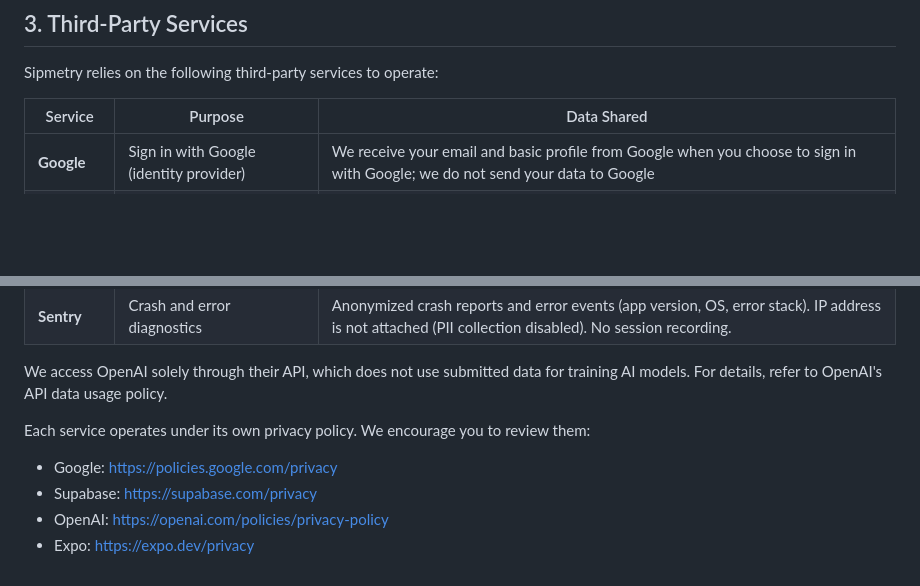
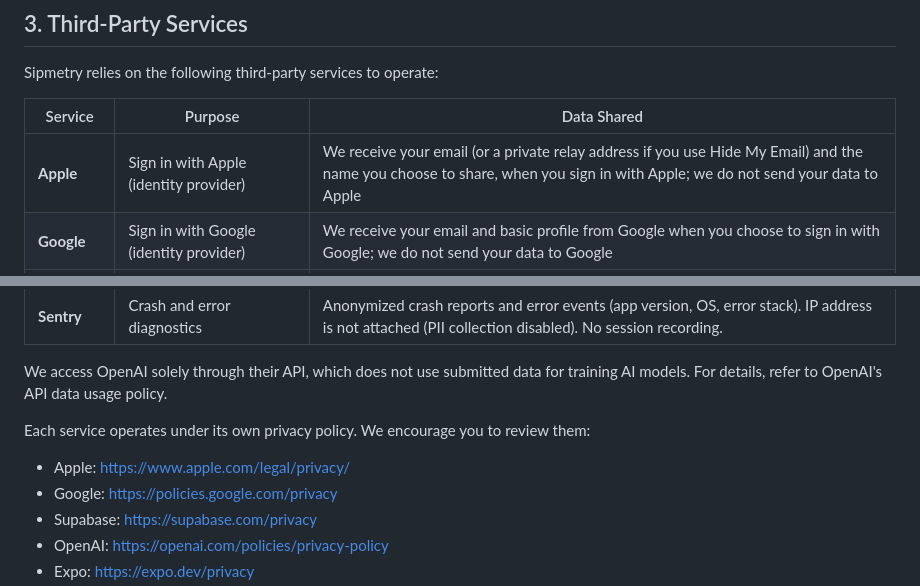
Before and after one commit to brok110/sipmetry-frontend, a Markdown page: docs/privacy.md, 2 parts joined by grey strips. GitHub-like rendering; blank space fills up the shorter version.

Commit message:
docs: add Apple as identity provider in third-party services
§3 listed Google but not Apple, though both serve the identical Sign in
role. Add Apple to the services table and policy links for symmetry
(Hide My Email relay noted). Both identity providers now disclosed in §1 and §3.

Co-Authored-By: Claude Opus 4.8 (1M context) <noreply@anthropic.com>

```diff
--- a/docs/privacy.md
+++ b/docs/privacy.md
@@ -55,6 +55,7 @@ Sipmetry relies on the following third-party services to operate:
 
 | Service | Purpose | Data Shared |
 |---|---|---|
+| **Apple** | Sign in with Apple (identity provider) | We receive your email (or a private relay address if you use Hide My Email) and the name you choose to share, when you sign in with Apple; we do not send your data to Apple |
 | **Google** | Sign in with Google (identity provider) | We receive your email and basic profile from Google when you choose to sign in with Google; we do not send your data to Google |
 | **Supabase** | Authentication and database hosting | Email, account data, all user-generated content |
 | **OpenAI** | AI-powered bottle image identification | Photos you submit for scanning (processed via API; strictly for identification; encrypted in transit; not stored after processing; not used for model training) |
@@ -65,6 +66,7 @@ Sipmetry relies on the following third-party services to operate:
 We access OpenAI solely through their API, which does not use submitted data for training AI models. For details, refer to OpenAI's API data usage policy.
 
 Each service operates under its own privacy policy. We encourage you to review them:
+- Apple: https://www.apple.com/legal/privacy/
 - Google: https://policies.google.com/privacy
 - Supabase: https://supabase.com/privacy
 - OpenAI: https://openai.com/policies/privacy-policy
```
